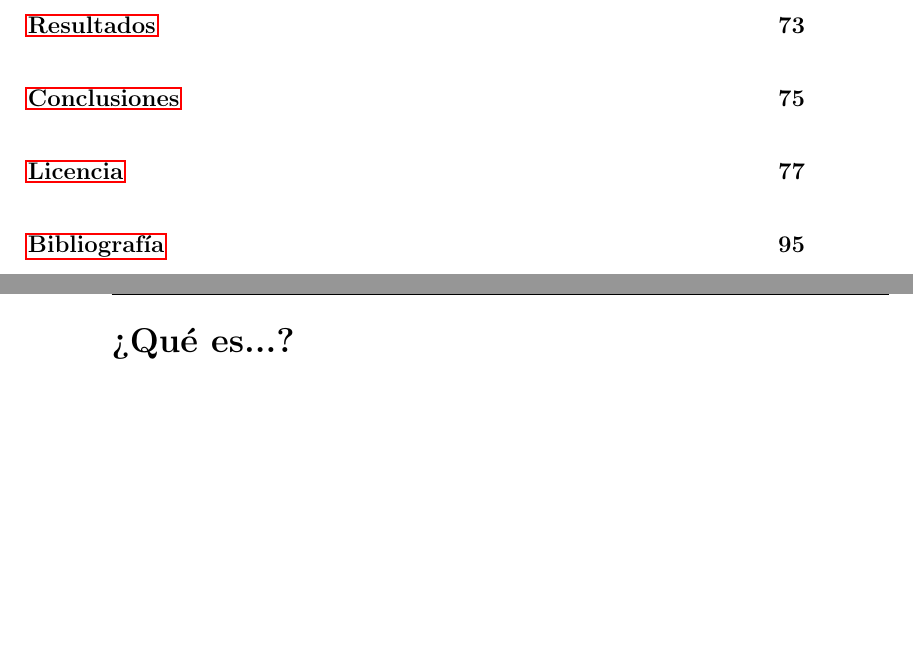
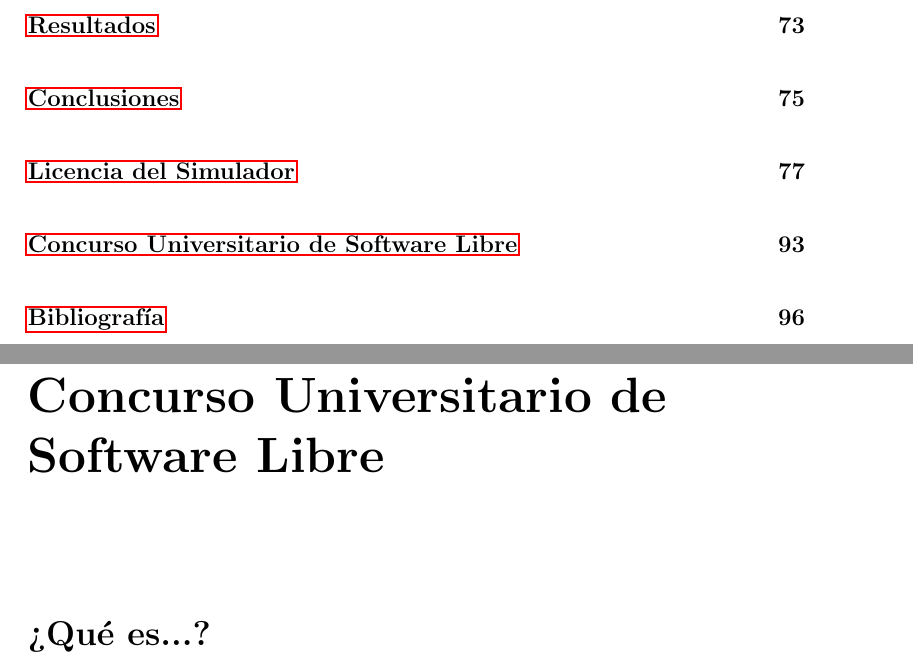
Before and after one commit to ablanco/dissim-memoria, a LaTeX book (dissim.tex, which reads apendices/ap1.tex, apendices/ap2.tex): two parts of pages 5 and 102 of 105 before the commit and two parts of pages 5 and 103 of 107 after it, joined at a grey line, cut so that both start at the same text, the shorter picture padded with empty space. Compiled offline with pdfLaTeX.

Commit message:
Eye-Candy para el índice

```diff
--- a/apendices/ap1.tex
+++ b/apendices/ap1.tex
@@ -1,7 +1,5 @@
-% Licencia del proyecto
-
 \chapter*{Licencia del Simulador} \label{ap1}
-\addcontentsline{toc}{chapter}{Licencia}
+\addcontentsline{toc}{chapter}{Licencia del Simulador}
 
 \vspace*{5mm}
 
--- a/apendices/ap2.tex
+++ b/apendices/ap2.tex
@@ -1,4 +1,7 @@
-% Concurso Universitario de Software Libre
+\chapter*{Concurso Universitario de Software Libre} \label{ap2}
+\addcontentsline{toc}{chapter}{Concurso Universitario de Software Libre}
+
+\vspace*{5mm}
 
 \section*{¿Qué es...?}
 
```
